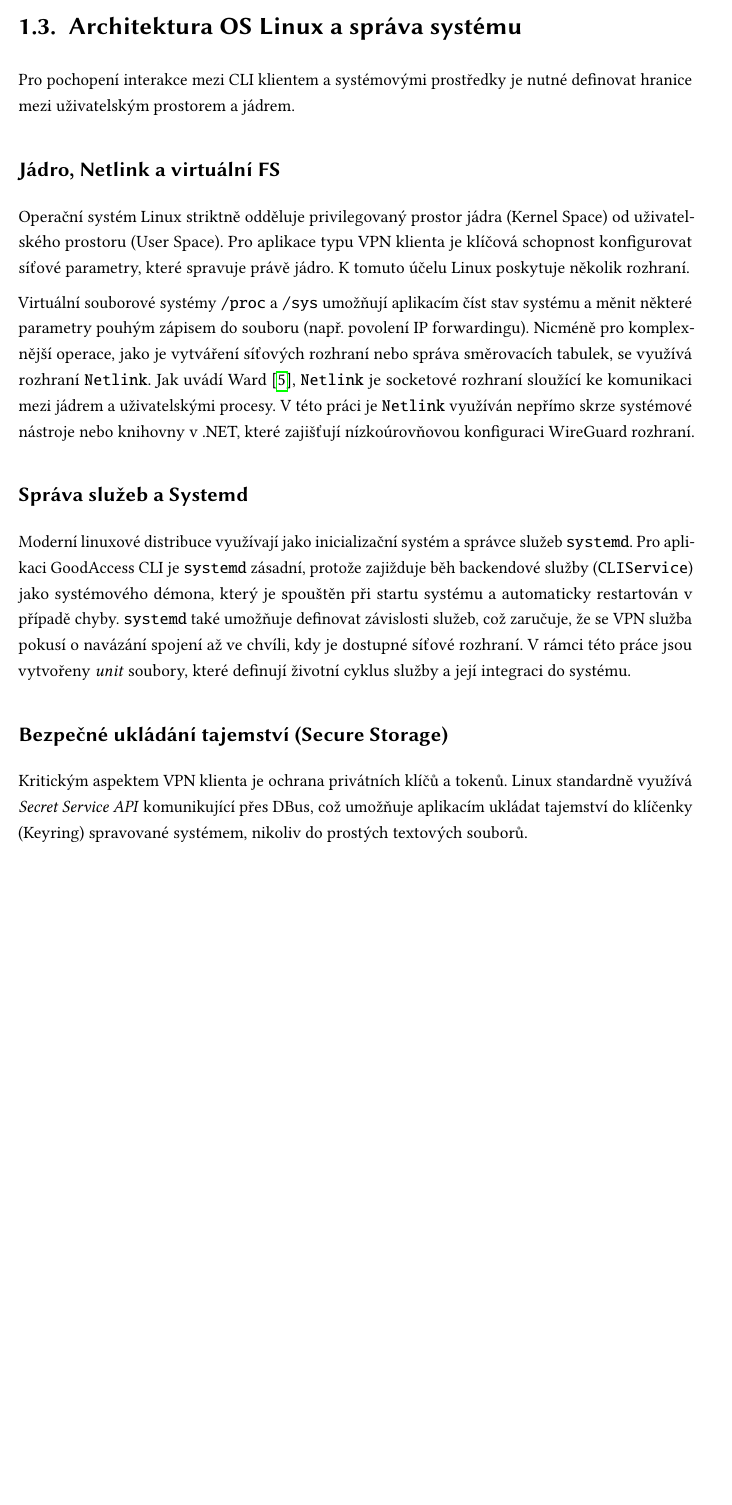
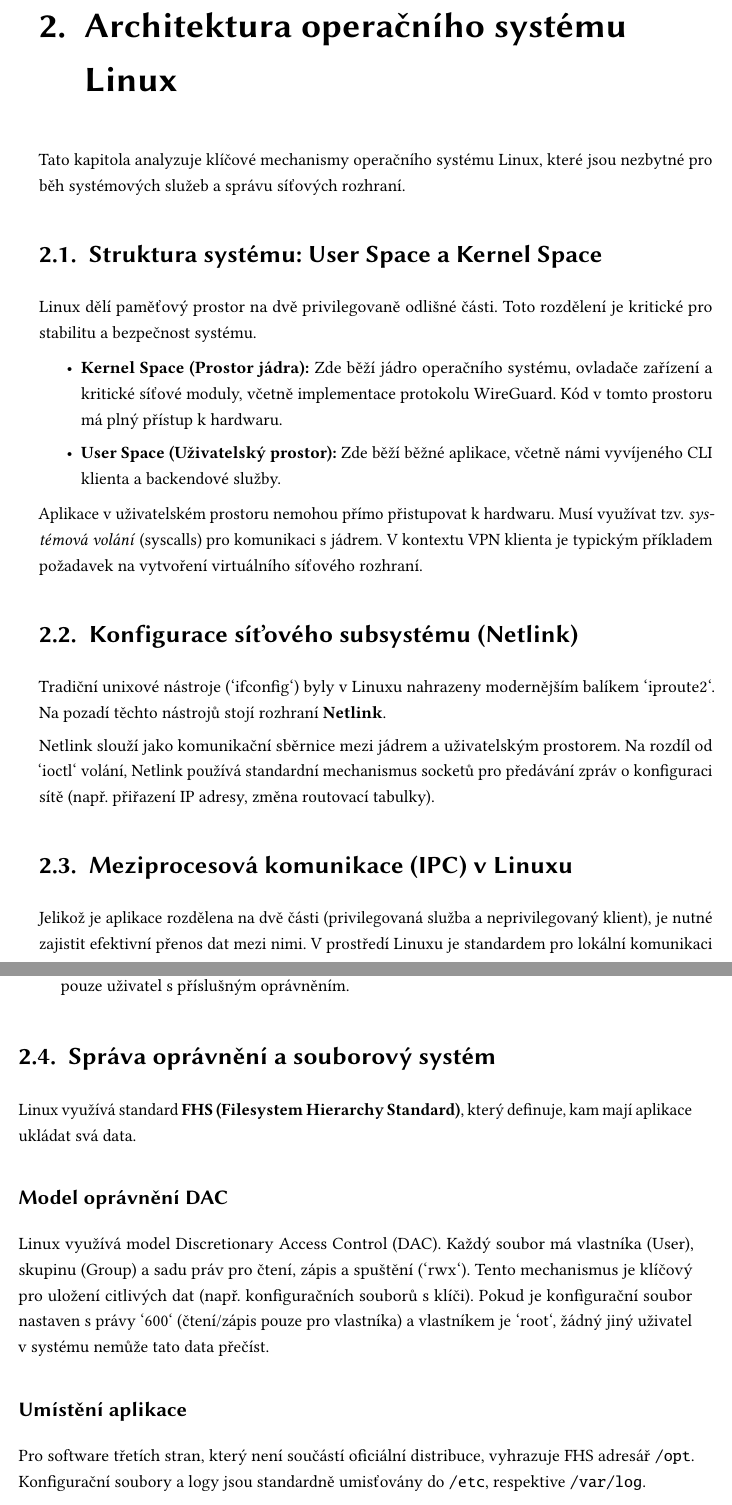
Before and after one commit to ValdemarPospisil/Bachelors, a LaTeX thesis (thesis/thesis.tex, which reads thesis/chapters/01_teorie.tex): part of page 18 of 37 before the commit and two parts of pages 19 and 20 of 39 after it, the two joined at a grey line, cut at the place of the change, the shorter picture padded with empty space. Compiled offline with pdfLaTeX.

Commit message:
Update 01_teorie.tex

```diff
--- a/thesis/chapters/01_teorie.tex
+++ b/thesis/chapters/01_teorie.tex
@@ -50,19 +50,26 @@ OpenVPN je dlouholetým standardem v oblasti VPN. Je postaven na knihovně OpenS
 
 Naproti tomu WireGuard je moderní protokol navržený s důrazem na jednoduchost, rychlost a moderní kryptografii \cite{wireguard_paper}. S rozsahem přibližně 4 000 řádků kódu je WireGuard snadno auditovatelný a díky implementaci přímo v jádře Linuxu dosahuje výrazně vyšší propustnosti a nižší latence než OpenVPN. Z pohledu správy systému se WireGuard chová jako standardní síťové rozhraní, což zjednodušuje konfiguraci směrování a integraci do systémových nástrojů. Pro dynamické enterprise prostředí, které GoodAccess obsluhuje, je WireGuard ideální volbou díky rychlému navazování spojení (handshake) a vysoké odolnosti vůči změnám síťového prostředí.
 
-\section{Architektura OS Linux a správa systému}
-\label{sec:linux_architektura}
-Pro pochopení interakce mezi CLI klientem a systémovými prostředky je nutné definovat hranice mezi uživatelským prostorem a jádrem.
+\chapter{Architektura operačního systému Linux}
+\label{chap:linux_arch}
 
-\subsection{Jádro, Netlink a virtuální FS}
-Operační systém Linux striktně odděluje privilegovaný prostor jádra (Kernel Space) od uživatelského prostoru (User Space). Pro aplikace typu VPN klienta je klíčová schopnost konfigurovat síťové parametry, které spravuje právě jádro. K tomuto účelu Linux poskytuje několik rozhraní.
+Tato kapitola analyzuje klíčové mechanismy operačního systému Linux, které jsou nezbytné pro běh systémových služeb a správu síťových rozhraní.
 
-Virtuální souborové systémy \texttt{/proc} a \texttt{/sys} umožňují aplikacím číst stav systému a měnit některé parametry pouhým zápisem do souboru (např. povolení IP forwardingu). Nicméně pro komplexnější operace, jako je vytváření síťových rozhraní nebo správa směrovacích tabulek, se využívá rozhraní \texttt{Netlink}. Jak uvádí Ward \cite{ward_linux}, \texttt{Netlink} je socketové rozhraní sloužící ke komunikaci mezi jádrem a uživatelskými procesy. V této práci je \texttt{Netlink} využíván nepřímo skrze systémové nástroje nebo knihovny v .NET, které zajišťují nízkoúrovňovou konfiguraci WireGuard rozhraní.
+\section{Struktura systému: User Space a Kernel Space}
+Linux dělí paměťový prostor na dvě privilegovaně odlišné části. Toto rozdělení je kritické pro stabilitu a bezpečnost systému.
 
-\subsection{Správa služeb a Systemd}
-Moderní linuxové distribuce využívají jako inicializační systém a správce služeb \texttt{systemd}. Pro aplikaci GoodAccess CLI je \texttt{systemd} zásadní, protože zajižduje běh backendové služby (\texttt{CLIService}) jako systémového démona, který je spouštěn při startu systému a automaticky restartován v případě chyby. \texttt{systemd} také umožňuje definovat závislosti služeb, což zaručuje, že se VPN služba pokusí o navázání spojení až ve chvíli, kdy je dostupné síťové rozhraní. V rámci této práce jsou vytvořeny \textit{unit} soubory, které definují životní cyklus služby a její integraci do systému.
+\begin{itemize}
+    \item \textbf{Kernel Space (Prostor jádra):} Zde běží jádro operačního systému, ovladače zařízení a kritické síťové moduly, včetně implementace protokolu WireGuard. Kód v tomto prostoru má plný přístup k hardwaru.
+    \item \textbf{User Space (Uživatelský prostor):} Zde běží běžné aplikace, včetně námi vyvíjeného CLI klienta a backendové služby.
+\end{itemize}
 
-\subsection{Bezpečné ukládání tajemství (Secure Storage)}
-Kritickým aspektem VPN klienta je ochrana privátních klíčů a tokenů. Linux standardně využívá \textit{Secret Service API} komunikující přes DBus, což umožňuje aplikacím ukládat tajemství do klíčenky (Keyring) spravované systémem, nikoliv do prostých textových souborů.
+Aplikace v uživatelském prostoru nemohou přímo přistupovat k hardwaru. Musí využívat tzv. \textit{systémová volání} (syscalls) pro komunikaci s jádrem. V kontextu VPN klienta je typickým příkladem požadavek na vytvoření virtuálního síťového rozhraní.
 
-\section{Implementační technologie}
+\section{Konfigurace síťového subsystému (Netlink)}
+Tradiční unixové nástroje (`ifconfig`) byly v Linuxu nahrazeny modernějším balíkem `iproute2`. Na pozadí těchto nástrojů stojí rozhraní \textbf{Netlink}.
+
+Netlink slouží jako komunikační sběrnice mezi jádrem a uživatelským prostorem. Na rozdíl od `ioctl` volání, Netlink používá standardní mechanismus socketů pro předávání zpráv o konfiguraci sítě (např. přiřazení IP adresy, změna routovací tabulky).
+% Tímto jsi splnil povinnost - víš, že to existuje, aniž bys musel tvrdit, že to programuješ ručně.
+
+\section{Meziprocesová komunikace (IPC) v Linuxu}
+Jelikož je aplikace rozdělena na dvě části (privilegovaná služba a neprivilegovaný klient), je nutné zajistit efektivní přenos dat mezi nimi. V prostředí Linuxu je standardem pro lokální komunikaci využití \textbf{Unix Domain Sockets (UDS)}.
@@ -69,3 +82,16 @@ Kritickým aspektem VPN klienta je ochrana privátních klíčů a tokenů. Linu
+    \item \textbf{Bezpečnost a řízení přístupu:} Přístup k socketu lze omezit standardními linuxovými oprávněními souborů (viz sekce \ref{sec:permissions}). To umožňuje, aby se k backendové službě mohl připojit pouze uživatel s příslušným oprávněním.
+\end{enumerate}
+
+\section{Správa oprávnění a souborový systém}
+Linux využívá standard \textbf{FHS (Filesystem Hierarchy Standard)}, který definuje, kam mají aplikace ukládat svá data.
+% Tady obhájíš to svoje /opt a configy
+
+\subsection{Model oprávnění DAC}
+Linux využívá model Discretionary Access Control (DAC). Každý soubor má vlastníka (User), skupinu (Group) a sadu práv pro čtení, zápis a spuštění (`rwx`).
+Tento mechanismus je klíčový pro uložení citlivých dat (např. konfiguračních souborů s klíči). Pokud je konfigurační soubor nastaven s právy `600` (čtení/zápis pouze pro vlastníka) a vlastníkem je `root`, žádný jiný uživatel v systému nemůže tato data přečíst.
+
+\subsection{Umístění aplikace}
+Pro software třetích stran, který není součástí oficiální distribuce, vyhrazuje FHS adresář \texttt{/opt}. Konfigurační soubory a logy jsou standardně umisťovány do \texttt{/etc}, respektive \texttt{/var/log}.\section{Implementační technologie}
 \label{sec:technologie}
 Architektura řešení je rozdělena na privilegovanou službu (Daemon) a uživatelské rozhraní (Client).
 
```
Also changed, not shown: thesis/chapters/01_teorie.tex (6 more changed lines).
